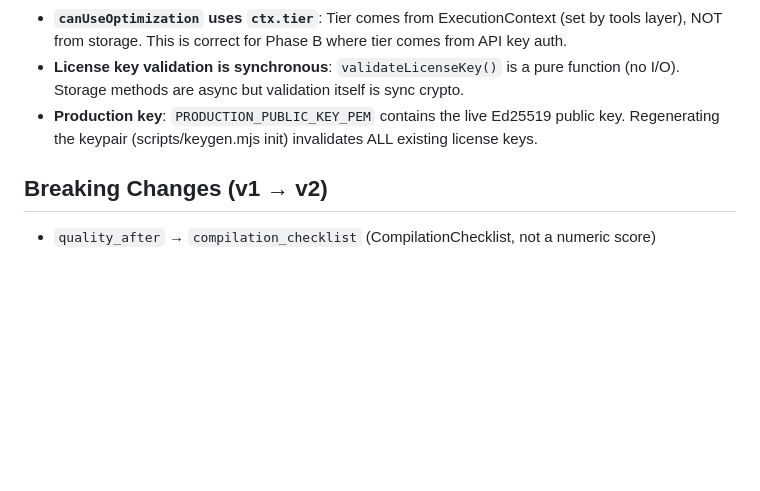
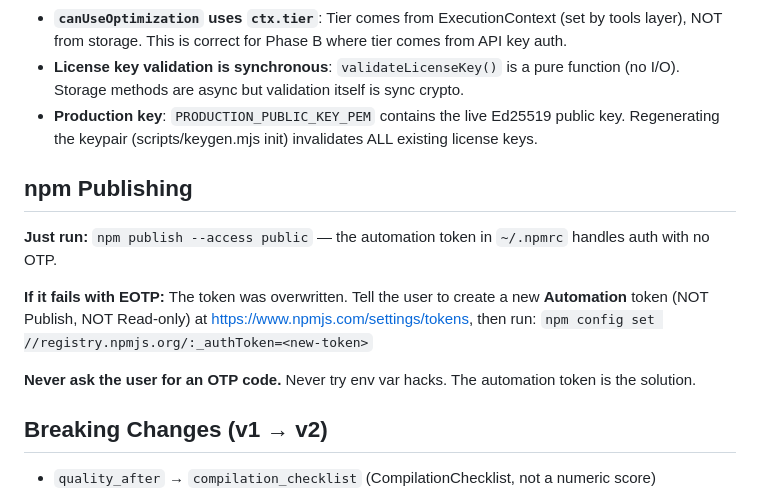
Before and after one commit to rishiatlan/Prompt-Optimizer-MCP, a Markdown page: .claude/CLAUDE.md, the part around the change. Drawn GitHub-style; blank space fills up the shorter version.

Commit message:
docs: add npm publish instructions to CLAUDE.md
Ensures future Claude sessions know to use the automation token in
~/.npmrc and never ask for OTP. Stops the recurring token confusion.

Co-Authored-By: Claude Opus 4.6 <noreply@anthropic.com>

```diff
--- a/.claude/CLAUDE.md
+++ b/.claude/CLAUDE.md
@@ -199,6 +199,14 @@ These are immutable coding rules. If implementation drifts from any, it's a bug.
 - **License key validation is synchronous**: `validateLicenseKey()` is a pure function (no I/O). Storage methods are async but validation itself is sync crypto.
 - **Production key**: `PRODUCTION_PUBLIC_KEY_PEM` contains the live Ed25519 public key. Regenerating the keypair (scripts/keygen.mjs init) invalidates ALL existing license keys.
 
+## npm Publishing
+
+**Just run:** `npm publish --access public` — the automation token in `~/.npmrc` handles auth with no OTP.
+
+**If it fails with EOTP:** The token was overwritten. Tell the user to create a new **Automation** token (NOT Publish, NOT Read-only) at https://www.npmjs.com/settings/tokens, then run: `npm config set //registry.npmjs.org/:_authToken=<new-token>`
+
+**Never ask the user for an OTP code.** Never try env var hacks. The automation token is the solution.
+
 ## Breaking Changes (v1 → v2)
 
 - `quality_after` → `compilation_checklist` (CompilationChecklist, not a numeric score)
```
